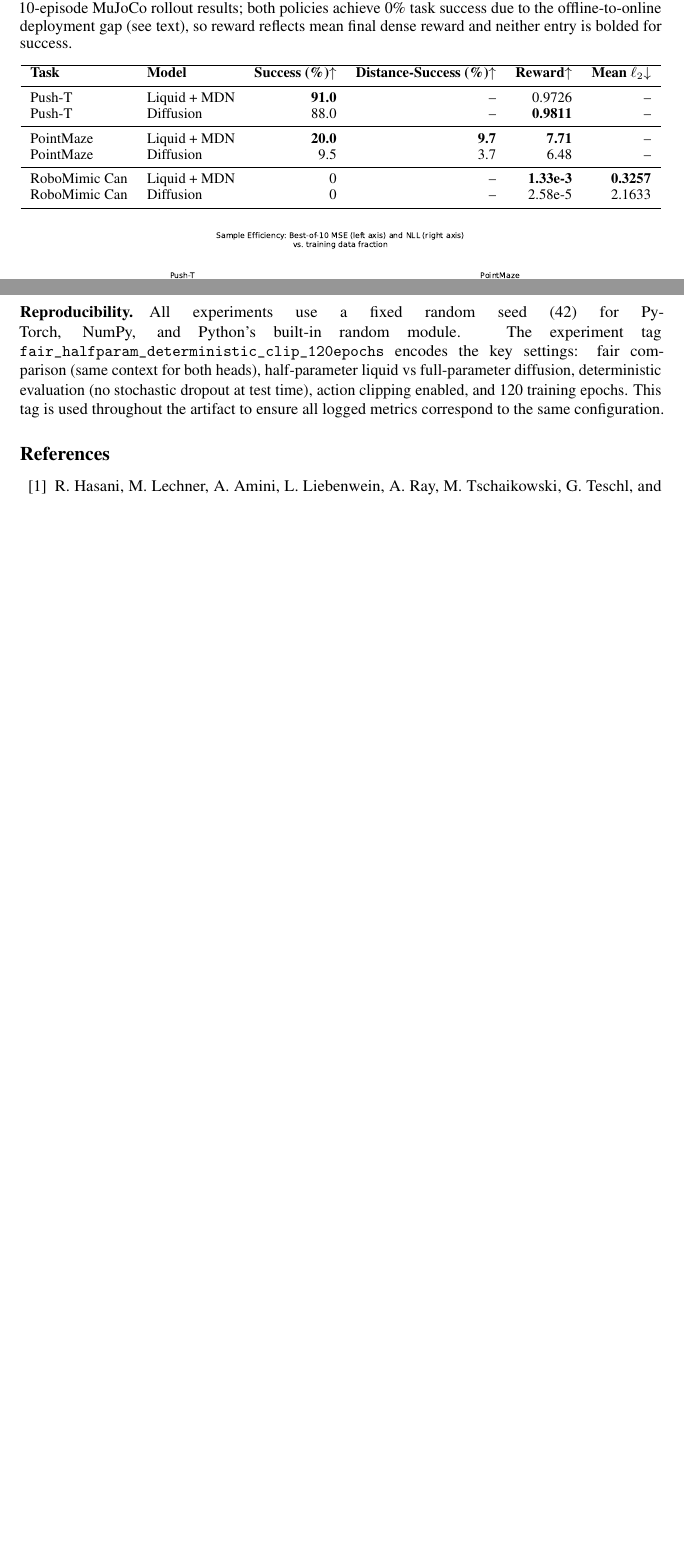
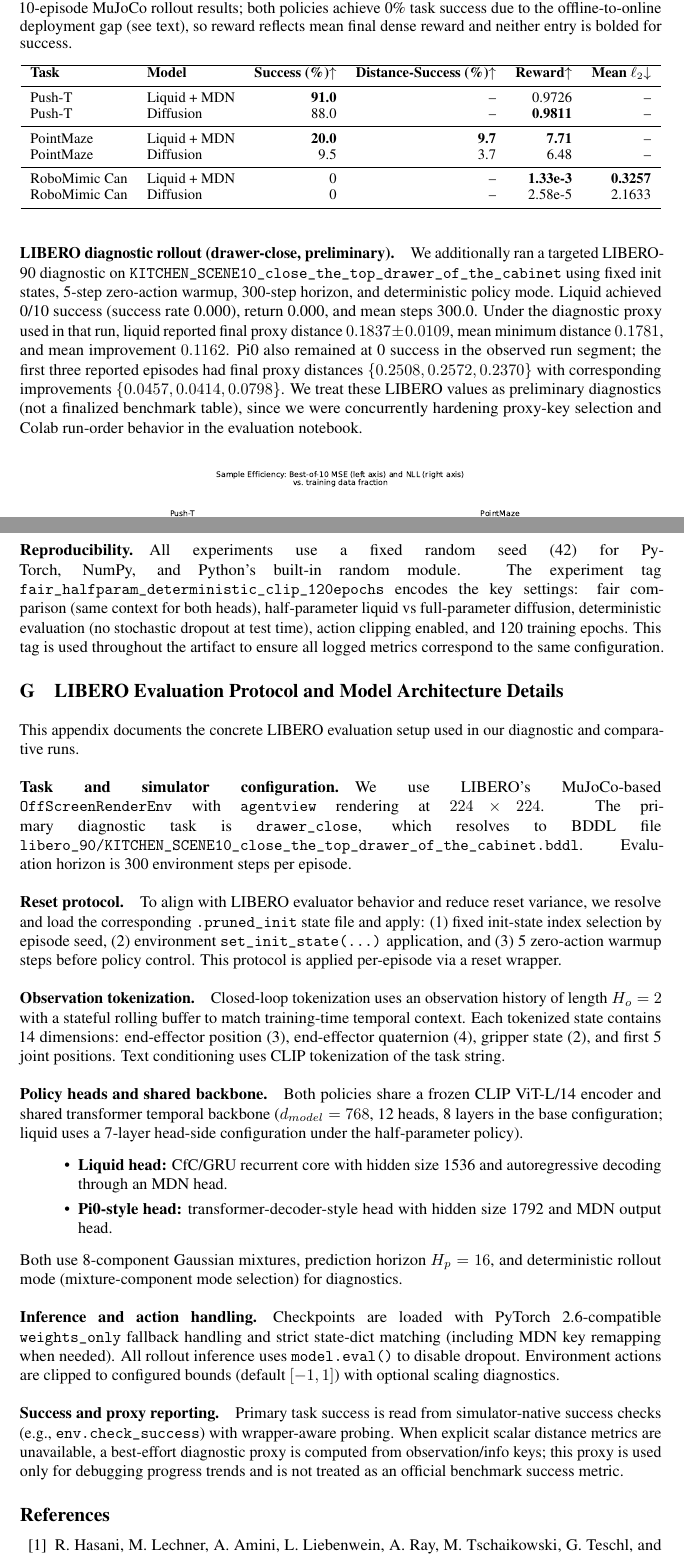
Before and after one commit to correll/liquidnets, a LaTeX paper (paper/main.tex): two parts of pages 7 and 17 of 18, joined at a grey line, cut so that both start at the same text, the shorter picture padded with empty space. Compiled offline with pdfLaTeX.

Commit message:
add pretrained-core notebook; commit paper LIBERO diagnostics + appendix

```diff
--- a/paper/main.tex
+++ b/paper/main.tex
@@ -197,6 +197,9 @@ Liquid achieves higher success and distance-success rates than diffusion under t
 
 \paragraph{Closed-Loop Validation on RoboMimic Can.}
 For RoboMimic Can, we evaluate the released checkpoints in full closed-loop MuJoCo rollouts over 10 validation episodes. As a sanity check, replaying the stored expert actions yields 80\% task success, confirming that the simulator reset and success criterion function correctly. Both the liquid and diffusion policies achieve \textbf{0\% task success}, with mean final dense rewards of $1.33 \times 10^{-3}$ (liquid) and $2.58 \times 10^{-5}$ (diffusion). This result is consistent with a structural offline-to-online deployment gap: the policies were trained purely via behavior cloning on fixed demonstration windows without any closed-loop simulator feedback, providing no mechanism to recover from the compounding errors that arise during live rollouts. Ablations toggling state normalization and diffusion stochasticity produced no meaningful change, confirming that the failure is not a tuning artifact. Despite 0\% binary success, liquid still achieves $6.6\times$ lower action-tracking error than diffusion ($0.3257 \pm 0.0492$ vs.\ $2.1633 \pm 0.0389$ mean per-episode $\ell_2$), reflecting the offline accuracy advantage and suggesting that liquid trajectories align more closely with the demonstrated behavior even when the strict pick-and-place criterion is not satisfied.
+
+\paragraph{LIBERO diagnostic rollout (drawer-close, preliminary).}
+We additionally ran a targeted LIBERO-90 diagnostic on \texttt{KITCHEN\_SCENE10\_close\_the\_top\_drawer\_of\_the\_cabinet} using fixed init states, 5-step zero-action warmup, 300-step horizon, and deterministic policy mode. Liquid achieved 0/10 success (success rate 0.000), return 0.000, and mean steps 300.0. Under the diagnostic proxy used in that run, liquid reported final proxy distance $0.1837 \pm 0.0109$, mean minimum distance $0.1781$, and mean improvement $0.1162$. Pi0 also remained at 0 success in the observed run segment; the first three reported episodes had final proxy distances $\{0.2508, 0.2572, 0.2370\}$ with corresponding improvements $\{0.0457, 0.0414, 0.0798\}$. We treat these LIBERO values as preliminary diagnostics (not a finalized benchmark table), since we were concurrently hardening proxy-key selection and Colab run-order behavior in the evaluation notebook.
 
 \begin{table*}[t]
     \centering
@@ -437,6 +440,33 @@ Splits are deterministic and stratified by trajectory. We use PyTorch's DataLoad
 \paragraph{Reproducibility.}
 All experiments use a fixed random seed (42) for PyTorch, NumPy, and Python's built-in random module. The experiment tag \texttt{fair\_halfparam\_deterministic\_clip\_120epochs} encodes the key settings: fair comparison (same context for both heads), half-parameter liquid vs full-parameter diffusion, deterministic evaluation (no stochastic dropout at test time), action clipping enabled, and 120 training epochs. This tag is used throughout the artifact to ensure all logged metrics correspond to the same configuration.
 
+\section{LIBERO Evaluation Protocol and Model Architecture Details}\label{app:libero-protocol}
+
+This appendix documents the concrete LIBERO evaluation setup used in our diagnostic and comparative runs.
+
+\paragraph{Task and simulator configuration.}
+We use LIBERO's MuJoCo-based \texttt{OffScreenRenderEnv} with \texttt{agentview} rendering at $224\times224$. The primary diagnostic task is \texttt{drawer\_close}, which resolves to BDDL file \texttt{libero\_90/KITCHEN\_SCENE10\_close\_the\_top\_drawer\_of\_the\_cabinet.bddl}. Evaluation horizon is 300 environment steps per episode.
+
+\paragraph{Reset protocol.}
+To align with LIBERO evaluator behavior and reduce reset variance, we resolve and load the corresponding \texttt{.pruned\_init} state file and apply: (1) fixed init-state index selection by episode seed, (2) environment \texttt{set\_init\_state(...)} application, and (3) 5 zero-action warmup steps before policy control. This protocol is applied per-episode via a reset wrapper.
+
+\paragraph{Observation tokenization.}
+Closed-loop tokenization uses an observation history of length $H_o=2$ with a stateful rolling buffer to match training-time temporal context. Each tokenized state contains 14 dimensions: end-effector position (3), end-effector quaternion (4), gripper state (2), and first 5 joint positions. Text conditioning uses CLIP tokenization of the task string.
+
+\paragraph{Policy heads and shared backbone.}
+Both policies share a frozen CLIP ViT-L/14 encoder and shared transformer temporal backbone ($d_{model}=768$, 12 heads, 8 layers in the base configuration; liquid uses a 7-layer head-side configuration under the half-parameter policy).
+\begin{itemize}
+    \item \textbf{Liquid head:} CfC/GRU recurrent core with hidden size 1536 and autoregressive decoding through an MDN head.
+    \item \textbf{Pi0-style head:} transformer-decoder-style head with hidden size 1792 and MDN output head.
+\end{itemize}
+Both use 8-component Gaussian mixtures, prediction horizon $H_p=16$, and deterministic rollout mode (mixture-component mode selection) for diagnostics.
+
+\paragraph{Inference and action handling.}
+Checkpoints are loaded with PyTorch 2.6-compatible \texttt{weights\_only} fallback handling and strict state-dict matching (including MDN key remapping when needed). All rollout inference uses \texttt{model.eval()} to disable dropout. Environment actions are clipped to configured bounds (default $[-1,1]$) with optional scaling diagnostics.
+
+\paragraph{Success and proxy reporting.}
+Primary task success is read from simulator-native success checks (e.g., \texttt{env.check\_success}) with wrapper-aware probing. When explicit scalar distance metrics are unavailable, a best-effort diagnostic proxy is computed from observation/info keys; this proxy is used only for debugging progress trends and is not treated as an official benchmark success metric.
+
 \bibliography{references}
 
 \end{document}
```
Also changed, not shown: paper/main.tex (2 more changed lines), 1 other file.
